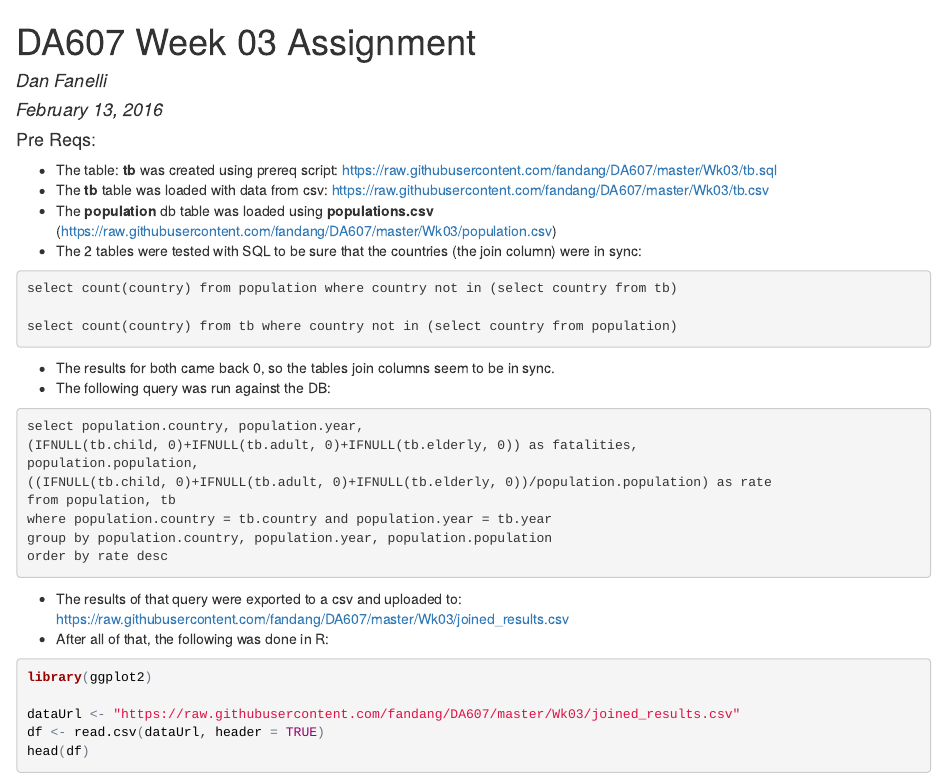
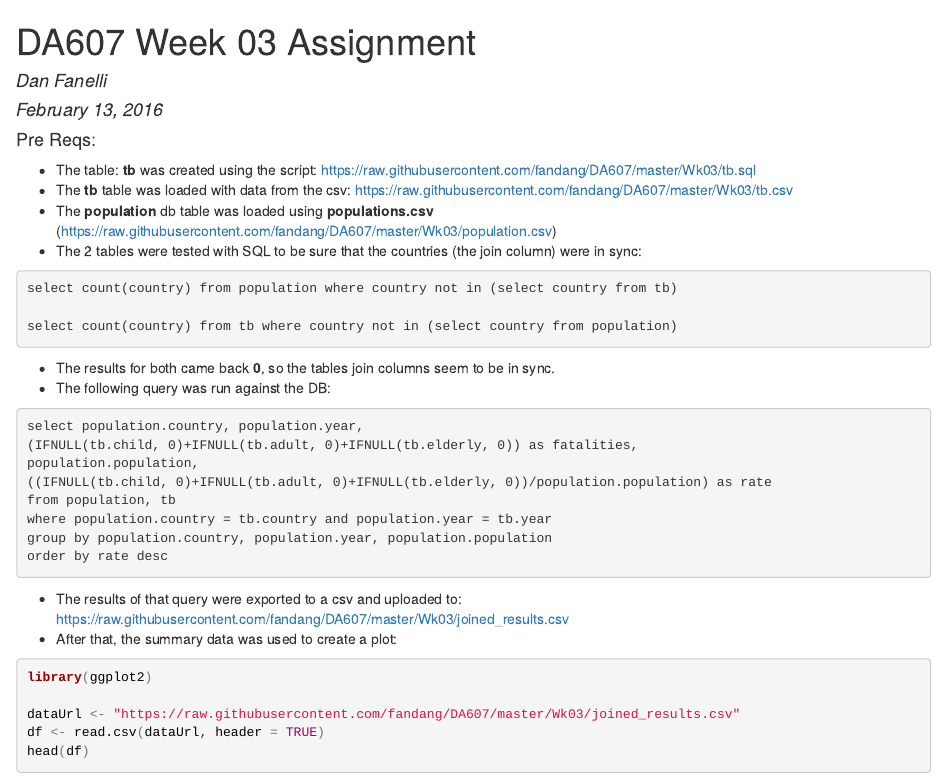
Before and after one commit to fandang/DA607, an R Markdown document (Wk03/DanF_DA607_Week_03_Assignment.Rmd): the page in a window 1100 px wide, from its top. The pictures show the output file Wk03/DanF_DA607_Week_03_Assignment.html that the author committed with the source, opened offline.

Commit message:
ready to submit homework

````diff
--- a/Wk03/DanF_DA607_Week_03_Assignment.Rmd
+++ b/Wk03/DanF_DA607_Week_03_Assignment.Rmd
@@ -6,8 +6,8 @@ output: html_document
 ---
 
 #### Pre Reqs:
-* The table: __tb__ was created using prereq script: https://raw.githubusercontent.com/fandang/DA607/master/Wk03/tb.sql
-* The __tb__ table was loaded with data from csv: https://raw.githubusercontent.com/fandang/DA607/master/Wk03/tb.csv
+* The table: __tb__ was created using the script: https://raw.githubusercontent.com/fandang/DA607/master/Wk03/tb.sql
+* The __tb__ table was loaded with data from the csv: https://raw.githubusercontent.com/fandang/DA607/master/Wk03/tb.csv
 * The __population__ db table was loaded using __populations.csv__ (https://raw.githubusercontent.com/fandang/DA607/master/Wk03/population.csv)
 * The 2 tables were tested with SQL to be sure that the countries (the join column) were in sync:
 
@@ -17,7 +17,7 @@ select count(country) from population where country not in (select country from
 select count(country) from tb where country not in (select country from population)
 ```
 
-* The results for both came back 0, so the tables join columns seem to be in sync.
+* The results for both came back __0__, so the tables join columns seem to be in sync.
 * The following query was run against the DB:
 
 ```sql
@@ -32,7 +32,7 @@ order by rate desc
 ```
 
 * The results of that query were exported to a csv and uploaded to: https://raw.githubusercontent.com/fandang/DA607/master/Wk03/joined_results.csv
-* After all of that, the following was done in R:
+* After that, the summary data was used to create a plot:
 
 
 ```{r message=FALSE, warning=FALSE}
````
Also changed, not shown: Wk03/DanF_DA607_Week_03_Assignment.html.
